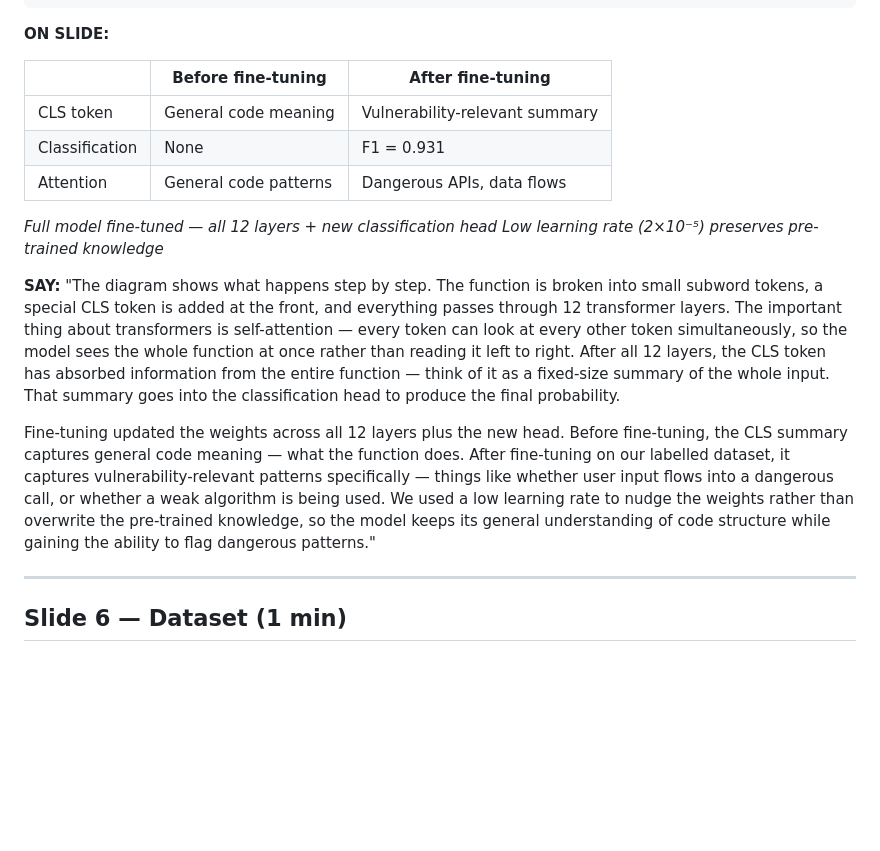
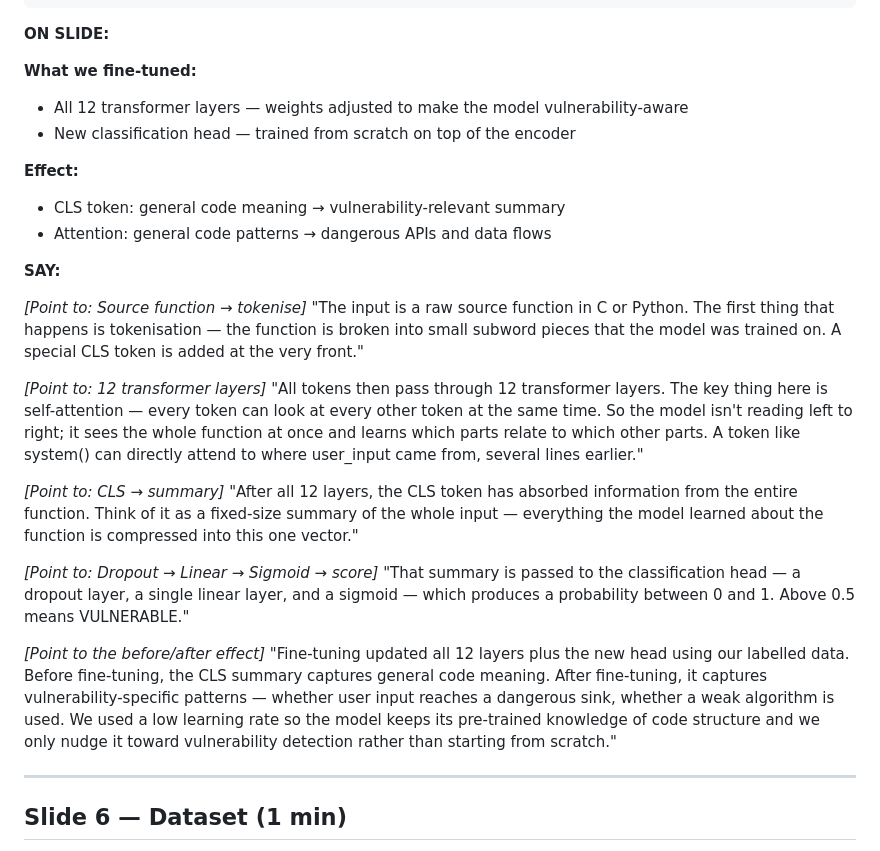
Before and after one commit to breeke/Bert-based-model, a Markdown page: presentation/slides.md, the part around the change. Rendered like a GitHub page; blank space fills up the shorter version.

Commit message:
Slide 5: 2-point fine-tuning summary on slide, SAY split by diagram step
On-slide: two bullet points (12 layers + new head) and two effect lines.
SAY section split into 5 labelled segments matching each diagram step so
the presenter can follow the diagram while speaking.

https://claude.ai/code/session_01TfST5onKHbcsDEesvi6MX3

```diff
--- a/presentation/slides.md
+++ b/presentation/slides.md
@@ -120,31 +120,45 @@ Source function (C or Python)
 
 **ON SLIDE:**
 
-| | Before fine-tuning | After fine-tuning |
-|---|---|---|
-| CLS token | General code meaning | Vulnerability-relevant summary |
-| Classification | None | F1 = 0.931 |
-| Attention | General code patterns | Dangerous APIs, data flows |
+**What we fine-tuned:**
+- All 12 transformer layers — weights adjusted to make the model vulnerability-aware
+- New classification head — trained from scratch on top of the encoder
 
-*Full model fine-tuned — all 12 layers + new classification head*
-*Low learning rate (2×10⁻⁵) preserves pre-trained knowledge*
+**Effect:**
+- CLS token: general code meaning → vulnerability-relevant summary
+- Attention: general code patterns → dangerous APIs and data flows
 
 **SAY:**
-"The diagram shows what happens step by step. The function is broken into small subword
-tokens, a special CLS token is added at the front, and everything passes through 12
-transformer layers. The important thing about transformers is self-attention — every token
-can look at every other token simultaneously, so the model sees the whole function at once
-rather than reading it left to right. After all 12 layers, the CLS token has absorbed
-information from the entire function — think of it as a fixed-size summary of the whole
-input. That summary goes into the classification head to produce the final probability.
 
-Fine-tuning updated the weights across all 12 layers plus the new head. Before fine-tuning,
-the CLS summary captures general code meaning — what the function does. After fine-tuning
-on our labelled dataset, it captures vulnerability-relevant patterns specifically — things
-like whether user input flows into a dangerous call, or whether a weak algorithm is being
-used. We used a low learning rate to nudge the weights rather than overwrite the
-pre-trained knowledge, so the model keeps its general understanding of code structure
-while gaining the ability to flag dangerous patterns."
+*[Point to: Source function → tokenise]*
+"The input is a raw source function in C or Python. The first thing that happens is
+tokenisation — the function is broken into small subword pieces that the model was
+trained on. A special CLS token is added at the very front."
+
+*[Point to: 12 transformer layers]*
+"All tokens then pass through 12 transformer layers. The key thing here is self-attention —
+every token can look at every other token at the same time. So the model isn't reading
+left to right; it sees the whole function at once and learns which parts relate to which
+other parts. A token like system() can directly attend to where user_input came from,
+several lines earlier."
+
+*[Point to: CLS → summary]*
+"After all 12 layers, the CLS token has absorbed information from the entire function.
+Think of it as a fixed-size summary of the whole input — everything the model learned
+about the function is compressed into this one vector."
+
+*[Point to: Dropout → Linear → Sigmoid → score]*
+"That summary is passed to the classification head — a dropout layer, a single linear
+layer, and a sigmoid — which produces a probability between 0 and 1. Above 0.5 means
+VULNERABLE."
+
+*[Point to the before/after effect]*
+"Fine-tuning updated all 12 layers plus the new head using our labelled data. Before
+fine-tuning, the CLS summary captures general code meaning. After fine-tuning, it
+captures vulnerability-specific patterns — whether user input reaches a dangerous sink,
+whether a weak algorithm is used. We used a low learning rate so the model keeps its
+pre-trained knowledge of code structure and we only nudge it toward vulnerability
+detection rather than starting from scratch."
 
 ---
 
```
